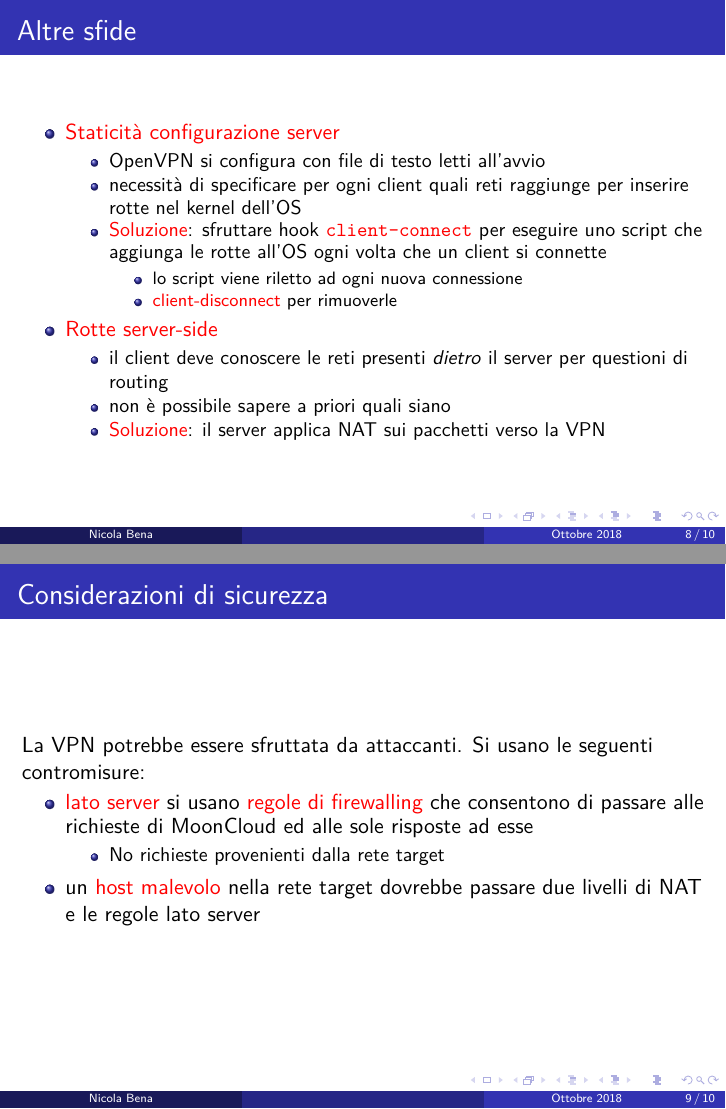
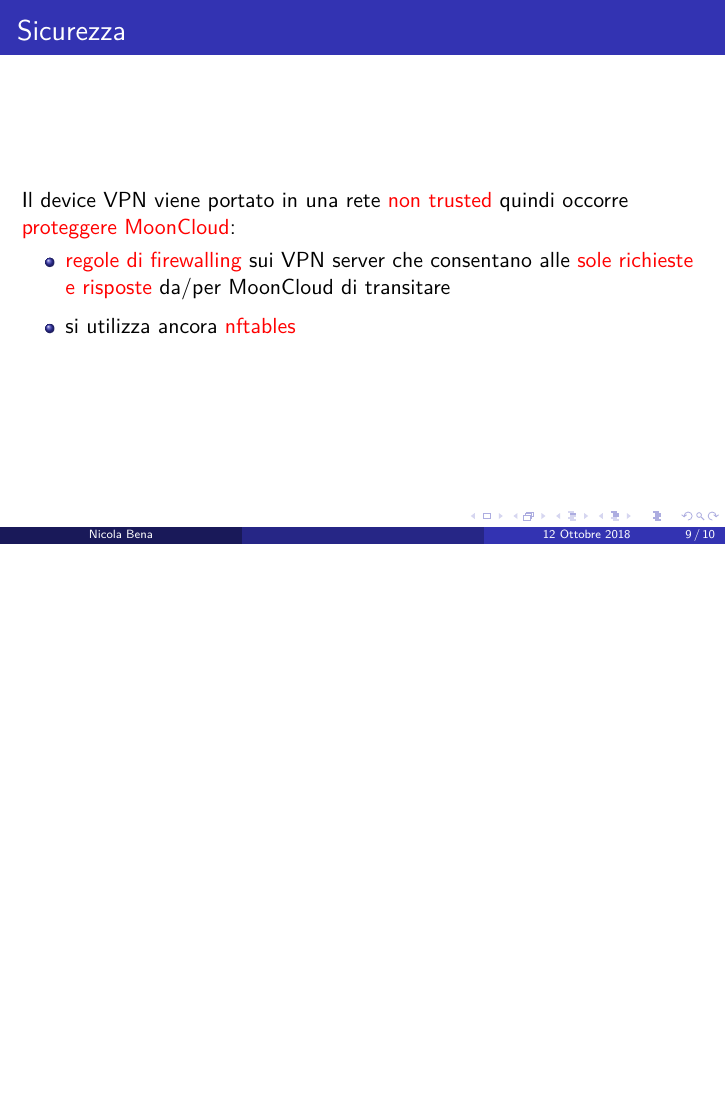
Before and after one commit to nbena/thesis3-slides, LaTeX slides (slides.tex, which reads content.tex): pages 8 and 9 of 10 before the commit and page 9 of 10 after it, the two joined at a grey line, the shorter picture padded with empty space. Compiled offline with pdfLaTeX.

Commit message:
Apply first round of reviews

```diff
--- a/content.tex
+++ b/content.tex
@@ -139,45 +132,18 @@
 \end{frame}
 
 \begin{frame}
-    \frametitle{Altre sfide}
+    \frametitle{Sicurezza}
+    Il device VPN viene portato in una rete \alert{non trusted} quindi
+    occorre \alert{proteggere MoonCloud}:
     \begin{itemize}
-        \item \alert{Staticità configurazione server}
-        \begin{itemize}
-            \item OpenVPN si configura con file di testo letti all'avvio
-            \item necessità di specificare per ogni client quali reti raggiunge per inserire
-            rotte nel kernel dell'OS
-            \item \alert{Soluzione}: sfruttare hook \alert{\texttt{client-connect}} per eseguire
-            uno script che aggiunga le rotte all'OS ogni volta che un client si connette
-            \begin{itemize}
-                \item lo script viene riletto ad ogni nuova connessione
-                \item \alert{client-disconnect} per rimuoverle
-            \end{itemize}
+        \item \alert{regole di firewalling} sui VPN server che consentano
+        alle \alert{sole richieste e risposte} da/per MoonCloud di transitare
     \end{itemize}
 
-        \item \alert{Rotte server-side}
     \begin{itemize}
-            \item il client deve conoscere le reti presenti \textit{dietro} il server per questioni di
-            routing
-            \item non è possibile sapere a priori quali siano
-            \item \alert{Soluzione}: il server applica NAT sui pacchetti verso la VPN
-        \end{itemize}
+        \item si utilizza ancora \alert{nftables}
     \end{itemize}
 \end{frame}
-
-\begin{frame}
-    \frametitle{Considerazioni di sicurezza}
-    La VPN potrebbe essere sfruttata da attaccanti. Si usano le seguenti contromisure:
-    \begin{itemize}
-        \item \alert{lato server} si usano \alert{regole di firewalling} che consentono
-        di passare alle richieste di MoonCloud ed alle sole risposte ad esse
-        \begin{itemize}
-            \item No richieste provenienti dalla rete target
-        \end{itemize}
-        \item un \alert{host malevolo} nella rete target dovrebbe passare
-        due livelli di NAT e le regole lato server
-    \end{itemize}
-\end{frame}
-
 
 \begin{frame}
     \frametitle{MoonCloud\_VPN}
--- a/slides.tex
+++ b/slides.tex
@@ -12,7 +12,7 @@
  \title[]{Studio ed implementazione di una architettura avanzata basata su VPN per Security Assessment}
  \author{Nicola Bena}
 
-\date{Ottobre 2018}
+\date{12 Ottobre 2018}
 
  \begin{document}
 
```
Also changed, not shown: slides.pdf, content.tex (96 more changed lines), 1 other file. Lines whose indentation alone changed are shown as unchanged.
